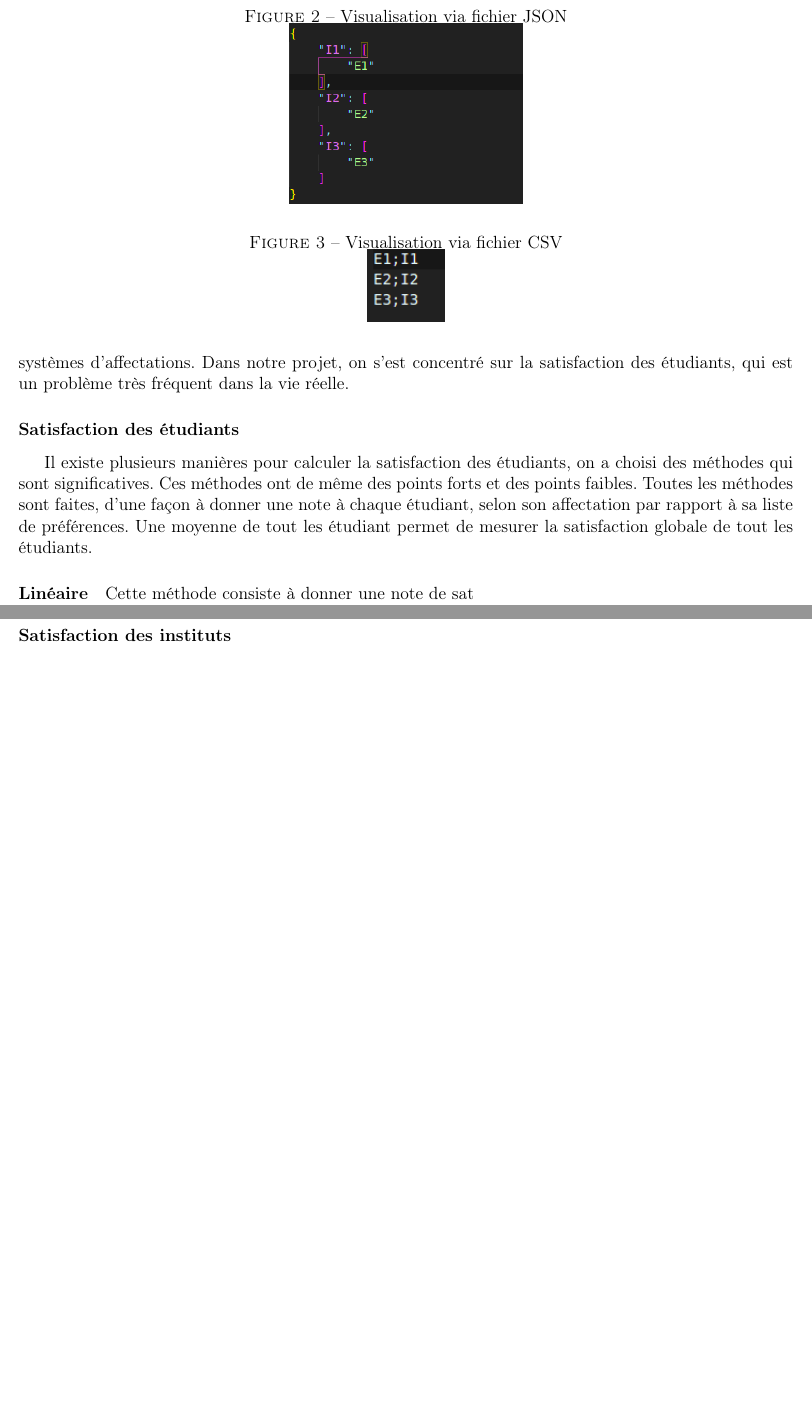
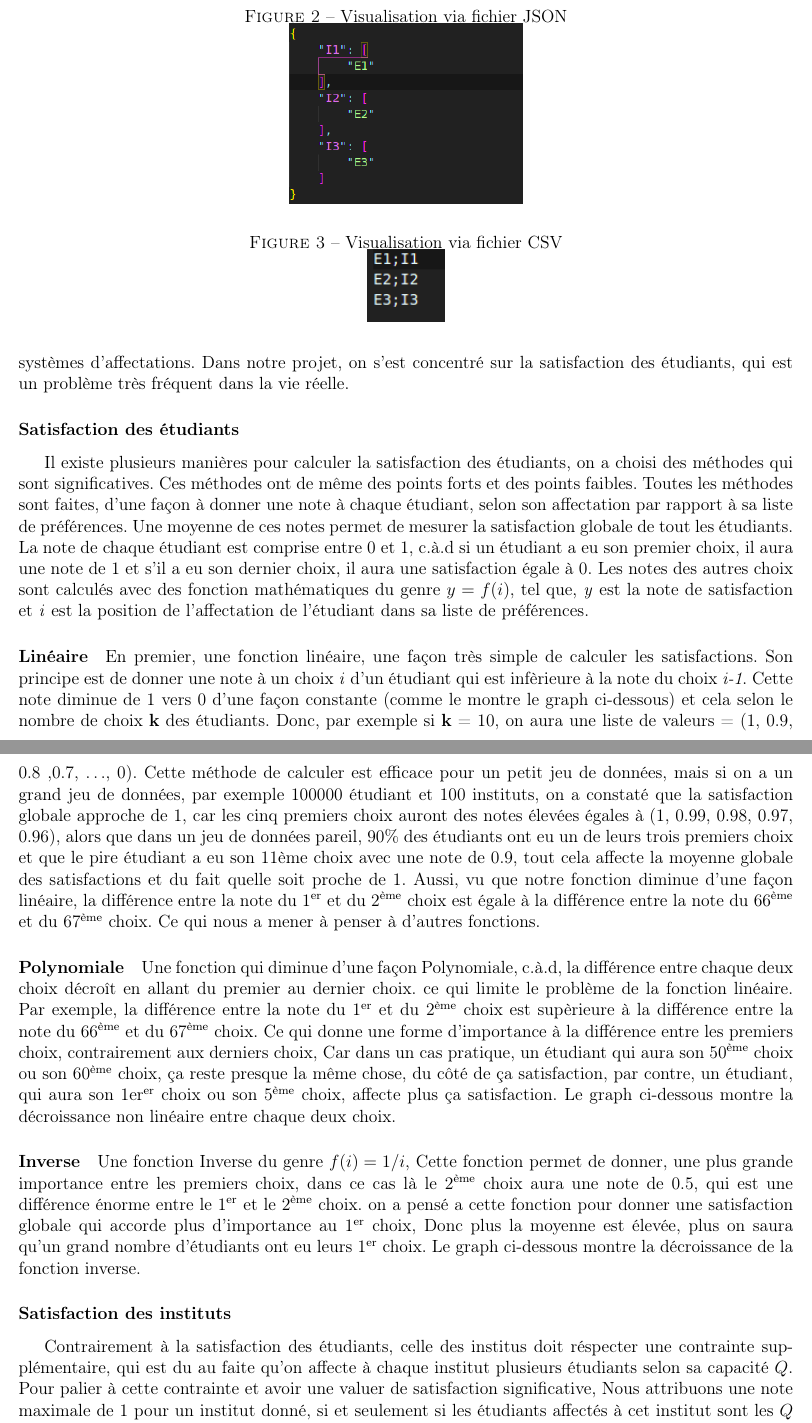
Before and after one commit to chakibreds/mtq-assignment-algorithms, a LaTeX document (rapport/rapport.tex): two parts of pages 4 and 5 of 5 before the commit and two parts of pages 4 and 5 of 6 after it, joined at a grey line, cut so that both start at the same text, the shorter picture padded with empty space. Compiled offline with pdfLaTeX.

Commit message:
avancement rapport

```diff
--- a/rapport/rapport.tex
+++ b/rapport/rapport.tex
@@ -217,11 +217,30 @@ Sachant que nos résultats des affectations sont exportés dans des fichiers sou
 La satisfaction de chaque côté est nécéssaire, pour évaluer nos algorithmes et les classés. Les problèmes de satisfaction apparaîssent toujours dans les systèmes d'aid à la décison ou plus précisement dans les systèmes d'affectations. Dans notre projet, on s'est concentré sur la satisfaction des étudiants, qui est un problème très fréquent dans la vie réelle.
 \subsubsection*{Satisfaction des étudiants}
 Il existe plusieurs manières pour calculer la satisfaction des étudiants, on a choisi des méthodes qui sont significatives. Ces méthodes ont de même des points forts et des points faibles.
-Toutes les méthodes sont faites, d'une façon à donner une note à chaque étudiant, selon son affectation par rapport à sa liste de préférences. Une moyenne de tout les étudiant permet de mesurer la satisfaction globale de tout les étudiants.
-\paragraph{Linéaire}
+Toutes les méthodes sont faites, d'une façon à donner une note à chaque étudiant, selon son affectation par rapport à sa liste de préférences. Une moyenne de ces notes permet de mesurer la satisfaction globale de tout les étudiants.
+La note de chaque étudiant est comprise entre 0 et 1, c.à.d si un étudiant a eu son premier choix, il aura une note de 1 et s'il a eu son dernier choix, il aura une satisfaction égale à 0. Les notes des autres choix sont calculés avec des fonction mathématiques du genre $y = f(i)$, tel que, \textit{y} est la note de satisfaction et \textit{i} est la position de l'affectation de l'étudiant dans sa liste de préférences.
 
-Cette méthode consiste à donner une note de sat
+
+\paragraph{Linéaire} En premier, une fonction linéaire, une façon très simple de calculer les satisfactions. Son principe est de donner une note à un choix \textit{i} d'un étudiant qui est infèrieure à la note du choix \textit{i-1}. Cette note diminue de 1 vers 0 d'une façon constante (comme le montre le graph ci-dessous) et cela selon le nombre de choix \textbf{k} des étudiants. Donc, par exemple si \textbf{k} = 10, on aura une liste de valeurs = (1, 0.9, 0.8 ,0.7, \dots, 0).
+Cette méthode de calculer est efficace pour un petit jeu de données, mais si on a un grand jeu de données, par exemple 100000 étudiant et 100 instituts, on a constaté que la satisfaction globale approche de 1, car les cinq premiers choix auront des notes élevées égales à (1, 0.99, 0.98, 0.97, 0.96), alors que dans un jeu de données pareil, 90\% des étudiants ont eu un de leurs trois premiers choix et que le pire étudiant a eu son 11ème choix avec une note de 0.9, tout cela affecte la moyenne globale des satisfactions et du fait quelle soit proche de 1. Aussi, vu que notre fonction diminue d'une façon linéaire, la différence entre la note du 1\textsuperscript{er} et du 2\textsuperscript{ème} choix est égale à la différence entre la note du 66\textsuperscript{ème} et du 67\textsuperscript{ème} choix. Ce qui nous a mener à penser à d'autres fonctions.
+
+\begin{figure}
+
+\end{figure}
+
+\paragraph{Polynomiale} Une fonction qui diminue d'une façon Polynomiale, c.à.d, la différence entre  chaque deux choix décroît en allant du premier au dernier choix. ce qui limite le problème de la fonction linéaire. Par exemple, la différence entre la note du 1\textsuperscript{er} et du 2\textsuperscript{ème} choix est supèrieure à la différence entre la note du 66\textsuperscript{ème} et du 67\textsuperscript{ème} choix. Ce qui donne une forme d'importance à la différence entre les premiers choix, contrairement aux derniers choix, Car dans un cas pratique, un étudiant qui aura son 50\textsuperscript{ème} choix ou son 60\textsuperscript{ème} choix, ça reste presque la même chose, du côté de ça satisfaction, par contre, un étudiant, qui aura son 1er\textsuperscript{er} choix ou son 5\textsuperscript{ème} choix, affecte plus ça satisfaction. Le graph ci-dessous montre la décroissance non linéaire entre chaque deux choix.
+
+\begin{figure}
+
+\end{figure}
+
+\paragraph{Inverse} Une fonction Inverse du genre $f(i) = 1/i$, Cette fonction permet de donner, une plus grande importance entre les premiers choix, dans ce cas là le 2\textsuperscript{ème} choix aura une note de 0.5, qui est une différence énorme entre le 1\textsuperscript{er} et le 2\textsuperscript{ème} choix. on a pensé a cette fonction pour donner une satisfaction globale qui accorde plus d'importance au 1\textsuperscript{er} choix, Donc plus la moyenne est élevée, plus on saura qu'un grand nombre d'étudiants ont eu leurs 1\textsuperscript{er} choix. Le graph ci-dessous montre la décroissance de la fonction inverse.
+
+\begin{figure}
+
+\end{figure}
 
 
 
 \subsubsection*{Satisfaction des instituts}
+Contrairement à la satisfaction des étudiants, celle des institus doit réspecter une contrainte supplémentaire, qui est du au faite qu'on affecte à chaque institut plusieurs étudiants selon sa capacité $Q$. Pour palier à cette contrainte et avoir une valuer de satisfaction significative, Nous attribuons une note maximale de 1 pour un institut donné, si et seulement si les étudiants affectés à cet institut sont les $Q$ \textbf{premiers} choix de ce dernier. inversement, une note de 0 est attribué si et seulement si les étudiants affectés à cet institut sont les $Q$ \textbf{derniers} choix de ses préférences. Toutes les affectations qui sont au milieu suive une fonction qui diminue linéairement. Une moyenne est calculé pour avoir une satisfaction globale de tout les instituts.
```
Also changed, not shown: rapport/rapport.pdf, rapport/rapport.tex (10 more changed lines).
